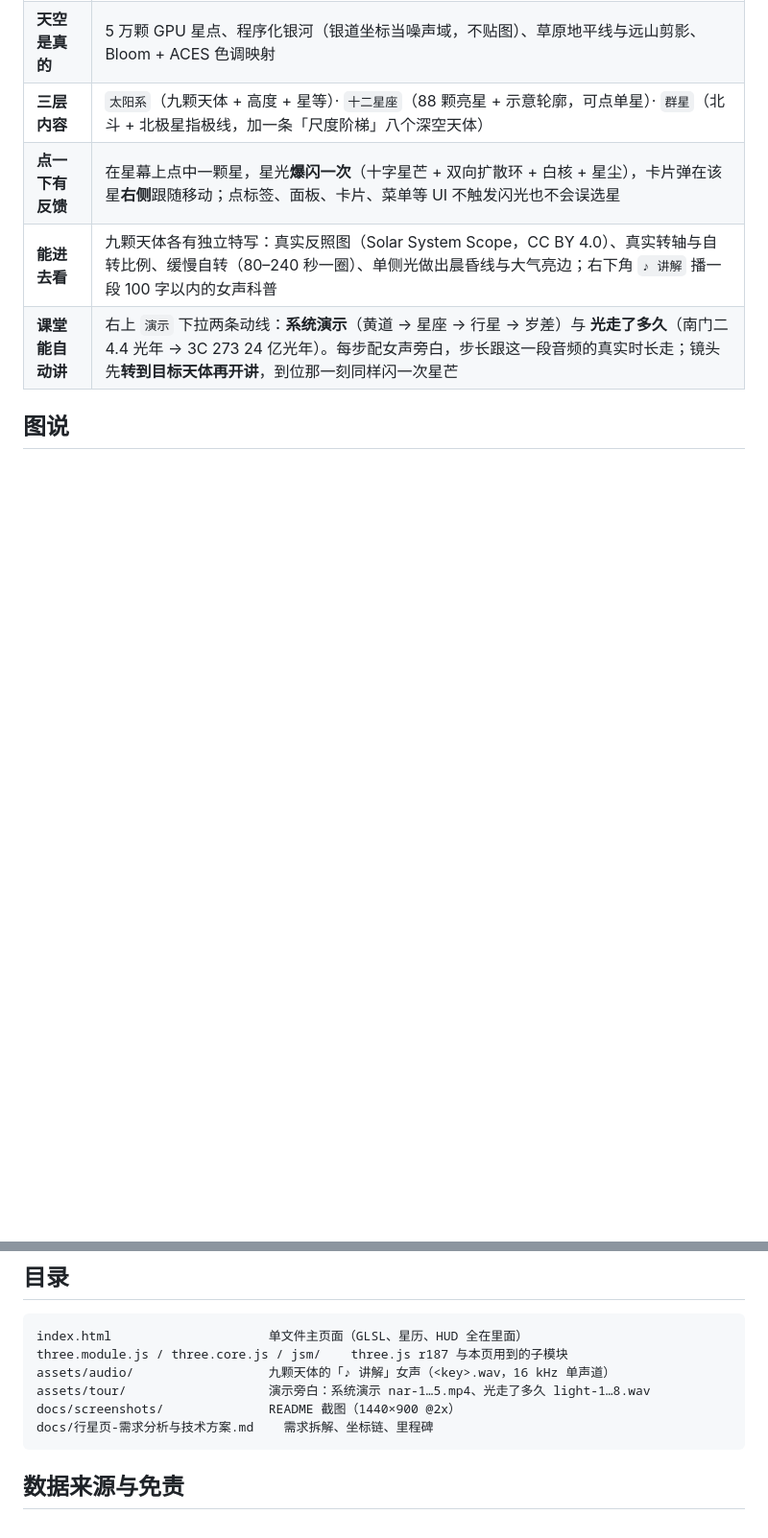
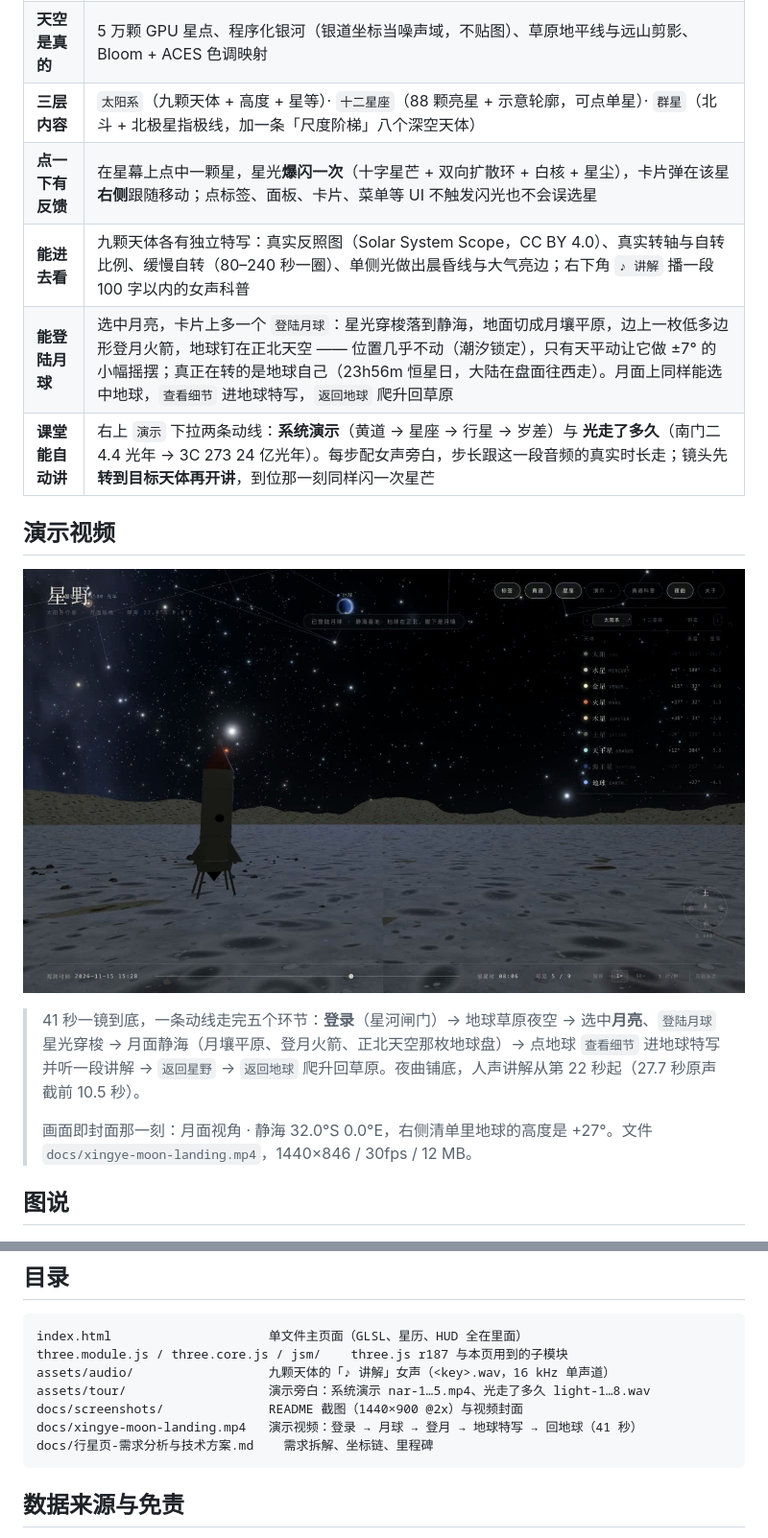
Before and after one commit to zlgm2007/douzhuan-xingyi, a Markdown page: README.md, 2 parts joined by grey strips. Shown at 96% size. Drawn GitHub-style; pictures changed too: docs/screenshots/00-视频封面.jpg (added); blank space fills up the shorter version.

Commit message:
文档更新

````diff
--- a/README.md
+++ b/README.md
@@ -15,7 +15,16 @@
 | **三层内容** | `太阳系`（九颗天体 + 高度 + 星等）· `十二星座`（88 颗亮星 + 示意轮廓，可点单星）· `群星`（北斗 + 北极星指极线，加一条「尺度阶梯」八个深空天体） |
 | **点一下有反馈** | 在星幕上点中一颗星，星光**爆闪一次**（十字星芒 + 双向扩散环 + 白核 + 星尘），卡片弹在该星**右侧**跟随移动；点标签、面板、卡片、菜单等 UI 不触发闪光也不会误选星 |
 | **能进去看** | 九颗天体各有独立特写：真实反照图（Solar System Scope，CC BY 4.0）、真实转轴与自转比例、缓慢自转（80–240 秒一圈）、单侧光做出晨昏线与大气亮边；右下角 `♪ 讲解` 播一段 100 字以内的女声科普 |
+| **能登陆月球** | 选中月亮，卡片上多一个 `登陆月球`：星光穿梭落到静海，地面切成月壤平原，边上一枚低多边形登月火箭，地球钉在正北天空 —— 位置几乎不动（潮汐锁定），只有天平动让它做 ±7° 的小幅摇摆；真正在转的是地球自己（23h56m 恒星日，大陆在盘面往西走）。月面上同样能选中地球，`查看细节` 进地球特写，`返回地球` 爬升回草原 |
 | **课堂能自动讲** | 右上 `演示` 下拉两条动线：**系统演示**（黄道 → 星座 → 行星 → 岁差）与 **光走了多久**（南门二 4.4 光年 → 3C 273 24 亿光年）。每步配女声旁白，步长跟这一段音频的真实时长走；镜头先**转到目标天体再开讲**，到位那一刻同样闪一次星芒 |
+
+## 演示视频
+
+[![星野 · 登陆月球：从草原到月面，再回到地球](docs/screenshots/00-视频封面.jpg)](docs/xingye-moon-landing.mp4)
+
+> 41 秒一镜到底，一条动线走完五个环节：**登录**（星河闸门）→ 地球草原夜空 → 选中**月亮**、`登陆月球` 星光穿梭 → 月面静海（月壤平原、登月火箭、正北天空那枚地球盘）→ 点地球 `查看细节` 进地球特写并听一段讲解 → `返回星野` → `返回地球` 爬升回草原。夜曲铺底，人声讲解从第 22 秒起（27.7 秒原声截前 10.5 秒）。
+>
+> 画面即封面那一刻：月面视角 · 静海 32.0°S 0.0°E，右侧清单里地球的高度是 +27°。文件 `docs/xingye-moon-landing.mp4`，1440×846 / 30fps / 12 MB。
 
 ## 图说
 
@@ -86,7 +95,8 @@ index.html                     单文件主页面（GLSL、星历、HUD 全在
 three.module.js / three.core.js / jsm/    three.js r187 与本页用到的子模块
 assets/audio/                  九颗天体的「♪ 讲解」女声（<key>.wav，16 kHz 单声道）
 assets/tour/                   演示旁白：系统演示 nar-1…5.mp4、光走了多久 light-1…8.wav
-docs/screenshots/              README 截图（1440×900 @2x）
+docs/screenshots/              README 截图（1440×900 @2x）与视频封面
+docs/xingye-moon-landing.mp4   演示视频：登录 → 月球 → 登月 → 地球特写 → 回地球（41 秒）
 docs/行星页-需求分析与技术方案.md    需求拆解、坐标链、里程碑
 ```
 
````
Also changed, not shown: 1 other file.
